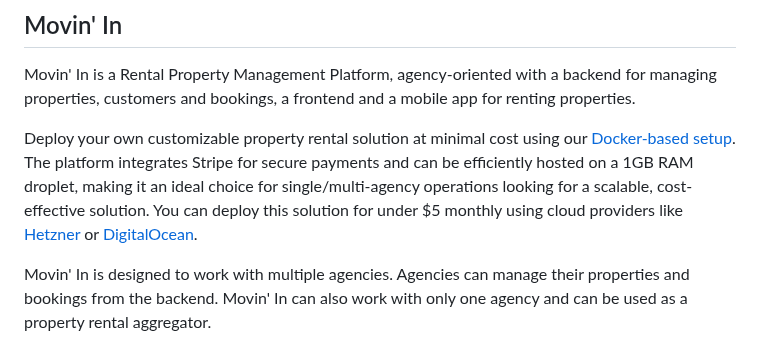
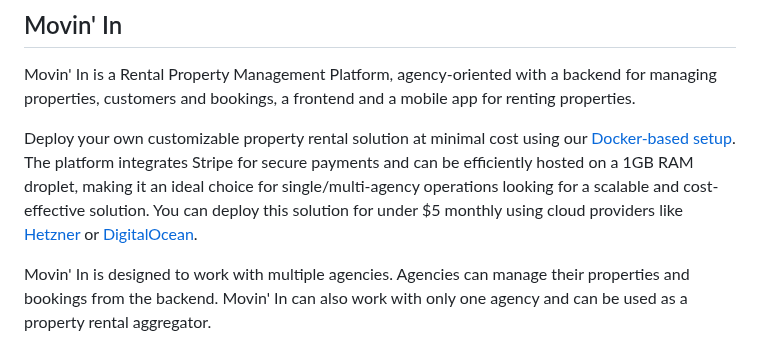
Before and after one commit to aelassas/movinin, a Markdown page: README.md, the part around the change. Drawn GitHub-style.

```diff
--- a/README.md
+++ b/README.md
@@ -4,7 +4,7 @@
 
 Movin' In is a Rental Property Management Platform, agency-oriented with a backend for managing properties, customers and bookings, a frontend and a mobile app for renting properties.
 
-Deploy your own customizable property rental solution at minimal cost using our [Docker-based setup](https://github.com/aelassas/movinin/wiki/Installing-(Docker)). The platform integrates Stripe for secure payments and can be efficiently hosted on a 1GB RAM droplet, making it an ideal choice for single/multi-agency operations looking for a scalable, cost-effective solution. You can deploy this solution for under $5 monthly using cloud providers like [Hetzner](https://www.hetzner.com/cloud/) or [DigitalOcean](https://www.digitalocean.com/pricing/droplets).
+Deploy your own customizable property rental solution at minimal cost using our [Docker-based setup](https://github.com/aelassas/movinin/wiki/Installing-(Docker)). The platform integrates Stripe for secure payments and can be efficiently hosted on a 1GB RAM droplet, making it an ideal choice for single/multi-agency operations looking for a scalable and cost-effective solution. You can deploy this solution for under $5 monthly using cloud providers like [Hetzner](https://www.hetzner.com/cloud/) or [DigitalOcean](https://www.digitalocean.com/pricing/droplets).
 
 Movin' In is designed to work with multiple agencies. Agencies can manage their properties and bookings from the backend. Movin' In can also work with only one agency and can be used as a property rental aggregator.
 
```
